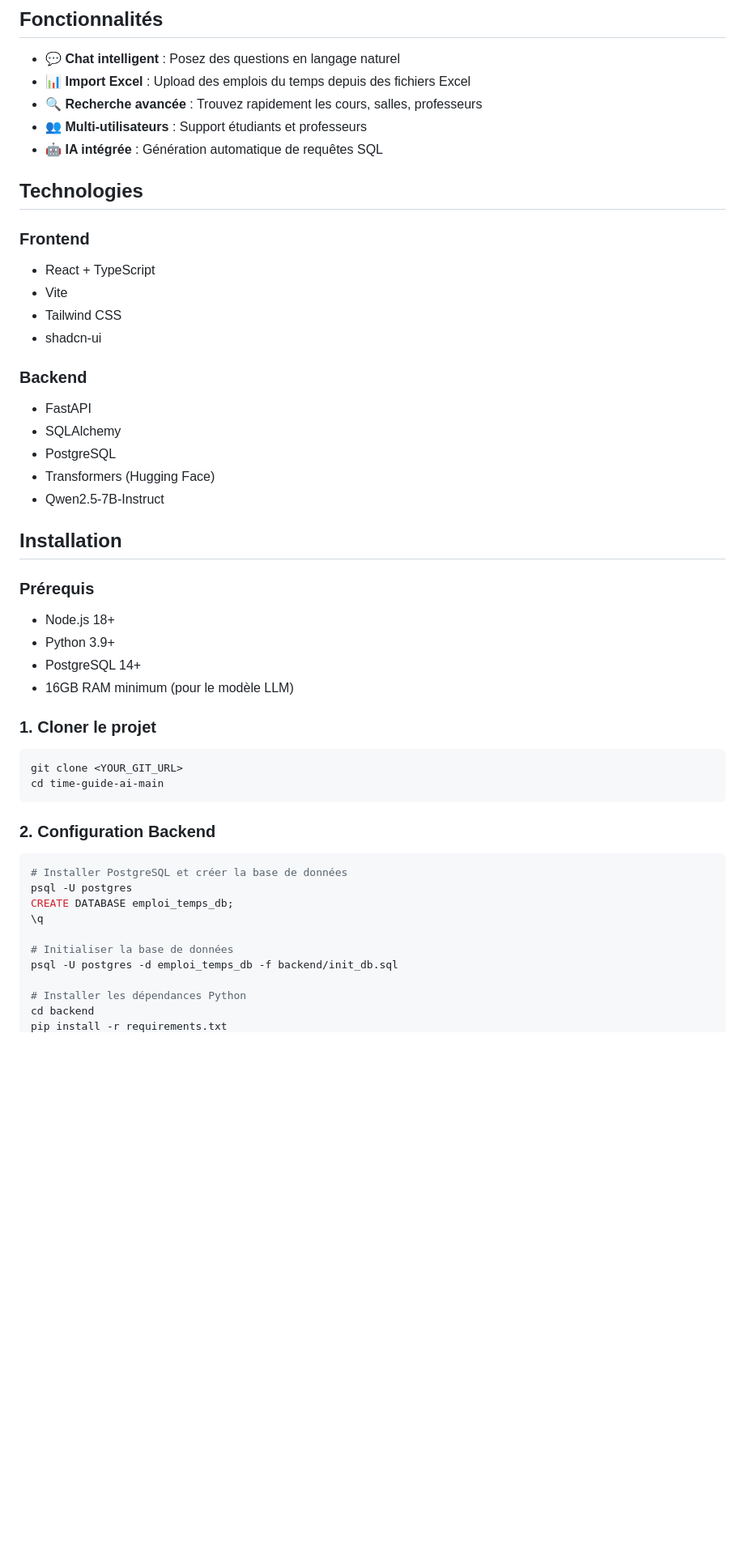
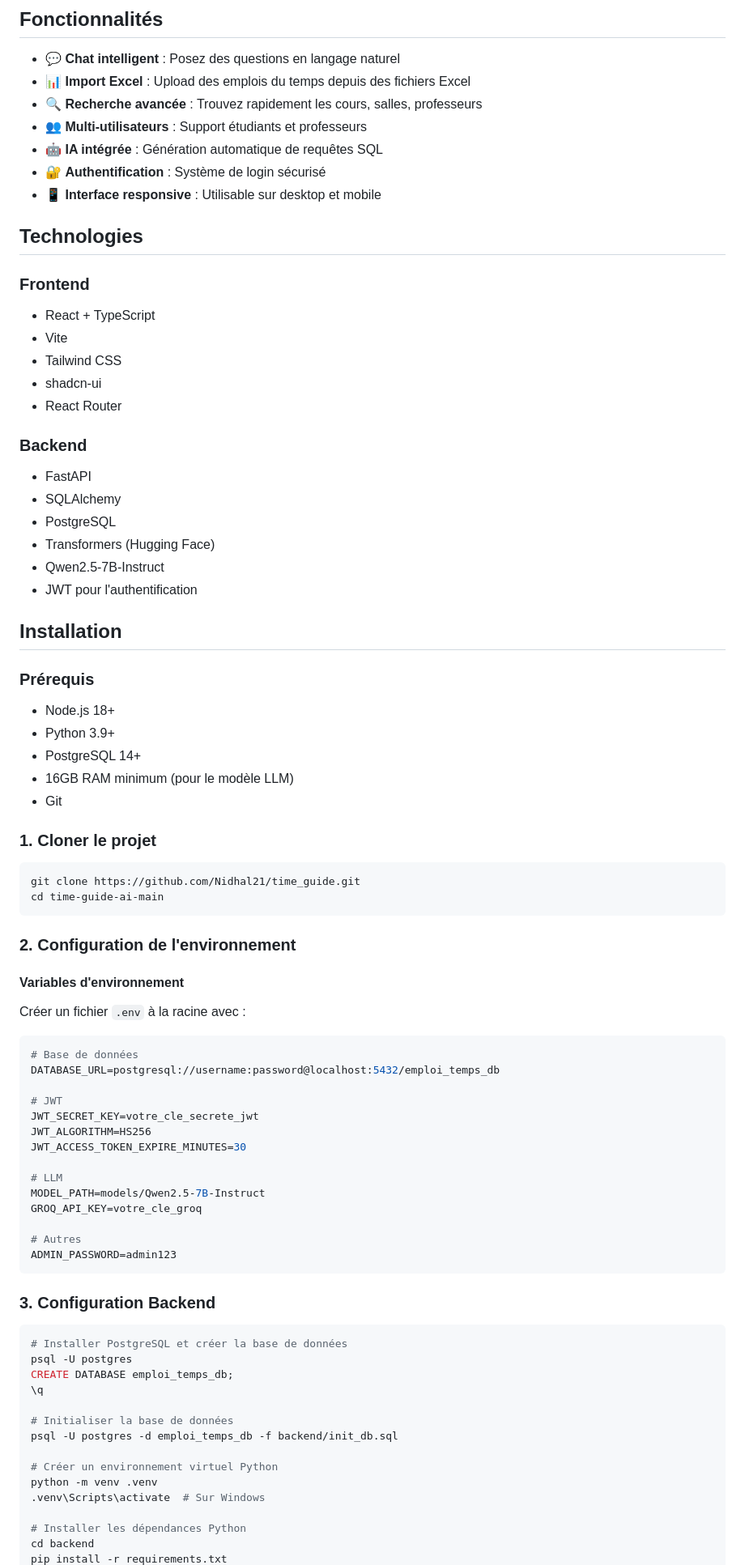
Before and after one commit to Nidhal21/time_guide, a Markdown page: README.md, the part around one of its changes. Shown at 81% size. Drawn GitHub-style; blank space fills up the shorter version.

````diff
--- a/README.md
+++ b/README.md
@@ -25,6 +25,8 @@ Database (PostgreSQL)
 - 🔍 **Recherche avancée** : Trouvez rapidement les cours, salles, professeurs
 - 👥 **Multi-utilisateurs** : Support étudiants et professeurs
 - 🤖 **IA intégrée** : Génération automatique de requêtes SQL
+- 🔐 **Authentification** : Système de login sécurisé
+- 📱 **Interface responsive** : Utilisable sur desktop et mobile
 
 ## Technologies
 
@@ -33,6 +35,7 @@ Database (PostgreSQL)
 - Vite
 - Tailwind CSS
 - shadcn-ui
+- React Router
 
 ### Backend
 - FastAPI
@@ -40,6 +43,7 @@ Database (PostgreSQL)
 - PostgreSQL
 - Transformers (Hugging Face)
 - Qwen2.5-7B-Instruct
+- JWT pour l'authentification
 
 ## Installation
 
@@ -48,15 +52,38 @@ Database (PostgreSQL)
 - Python 3.9+
 - PostgreSQL 14+
 - 16GB RAM minimum (pour le modèle LLM)
+- Git
 
 ### 1. Cloner le projet
 
 ```bash
-git clone <YOUR_GIT_URL>
+git clone https://github.com/Nidhal21/time_guide.git
 cd time-guide-ai-main
 ```
 
-### 2. Configuration Backend
+### 2. Configuration de l'environnement
+
+#### Variables d'environnement
+Créer un fichier `.env` à la racine avec :
+
+```env
+# Base de données
+DATABASE_URL=postgresql://username:password@localhost:5432/emploi_temps_db
+
+# JWT
+JWT_SECRET_KEY=votre_cle_secrete_jwt
+JWT_ALGORITHM=HS256
+JWT_ACCESS_TOKEN_EXPIRE_MINUTES=30
+
+# LLM
+MODEL_PATH=models/Qwen2.5-7B-Instruct
+GROQ_API_KEY=votre_cle_groq
+
+# Autres
+ADMIN_PASSWORD=admin123
+```
+
+### 3. Configuration Backend
 
 ```bash
 # Installer PostgreSQL et créer la base de données
@@ -67,6 +94,10 @@ CREATE DATABASE emploi_temps_db;
 # Initialiser la base de données
 psql -U postgres -d emploi_temps_db -f backend/init_db.sql
 
+# Créer un environnement virtuel Python
+python -m venv .venv
+.venv\Scripts\activate  # Sur Windows
+
 # Installer les dépendances Python
 cd backend
 pip install -r requirements.txt
````
Also changed, not shown: other parts of README.md (+60 -17 lines).
